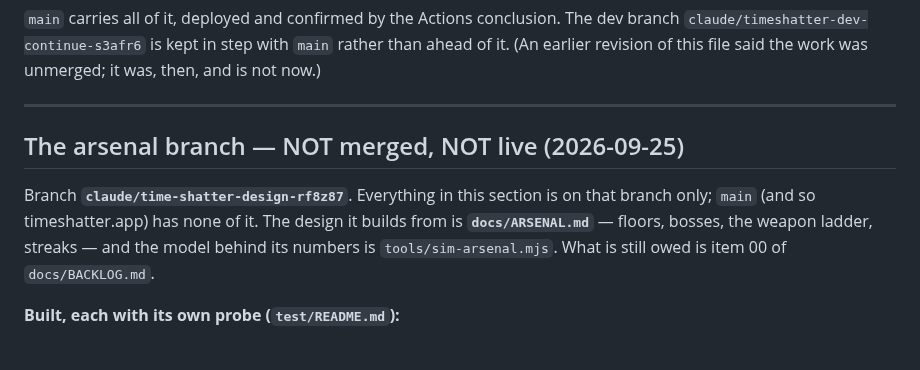
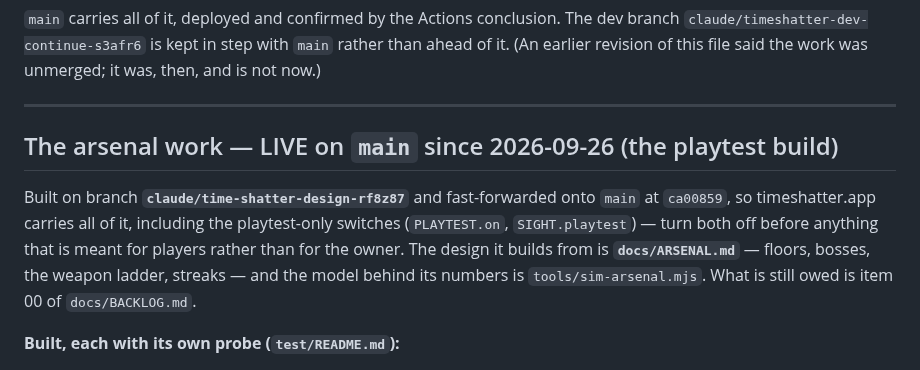
Before and after one commit to onlinestuff4me-sketch/timeshard, a Markdown page: docs/HANDOFF.md, the part around the change. Drawn GitHub-style.

Commit message:
Docs: the arsenal work is live on main as the playtest build
Co-Authored-By: Claude Opus 5.5 <noreply@anthropic.com>
Claude-Session: https://claude.ai/code/session_01R1zD7pBdCXtoBAXSFchErs

```diff
--- a/docs/HANDOFF.md
+++ b/docs/HANDOFF.md
@@ -41,10 +41,12 @@ work was unmerged; it was, then, and is not now.)
 
 ---
 
-## The arsenal branch — NOT merged, NOT live (2026-09-25)
-
-Branch **`claude/time-shatter-design-rf8z87`**. Everything in this section is
-on that branch only; `main` (and so timeshatter.app) has none of it. The
+## The arsenal work — LIVE on `main` since 2026-09-26 (the playtest build)
+
+Built on branch **`claude/time-shatter-design-rf8z87`** and fast-forwarded
+onto `main` at `ca00859`, so timeshatter.app carries all of it, including the
+playtest-only switches (`PLAYTEST.on`, `SIGHT.playtest`) — turn both off
+before anything that is meant for players rather than for the owner. The
 design it builds from is **`docs/ARSENAL.md`** — floors, bosses, the weapon
 ladder, streaks — and the model behind its numbers is `tools/sim-arsenal.mjs`.
 What is still owed is item 00 of `docs/BACKLOG.md`.
```
Also changed, not shown: docs/BACKLOG.md (+3 -2 lines).
